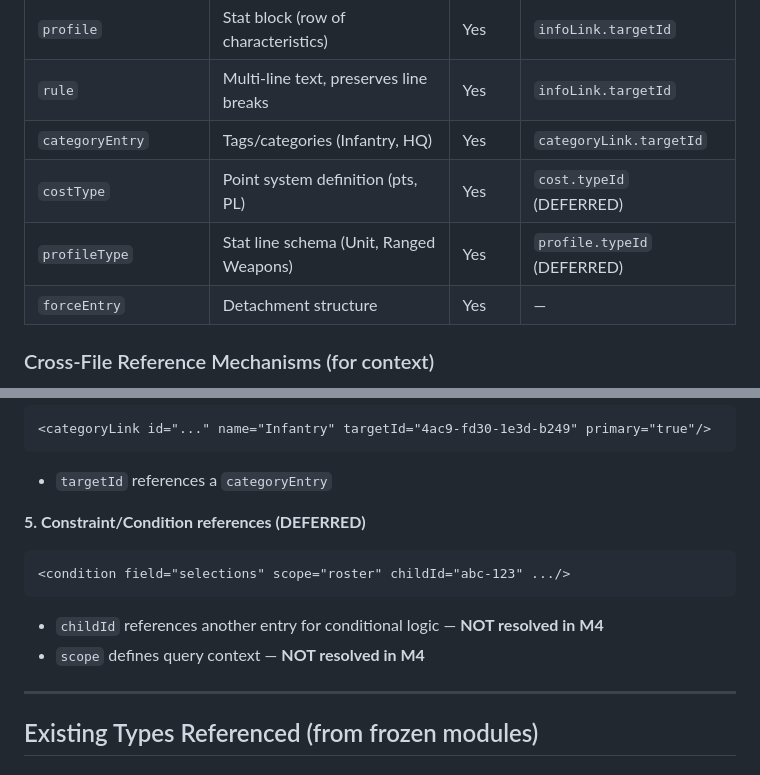
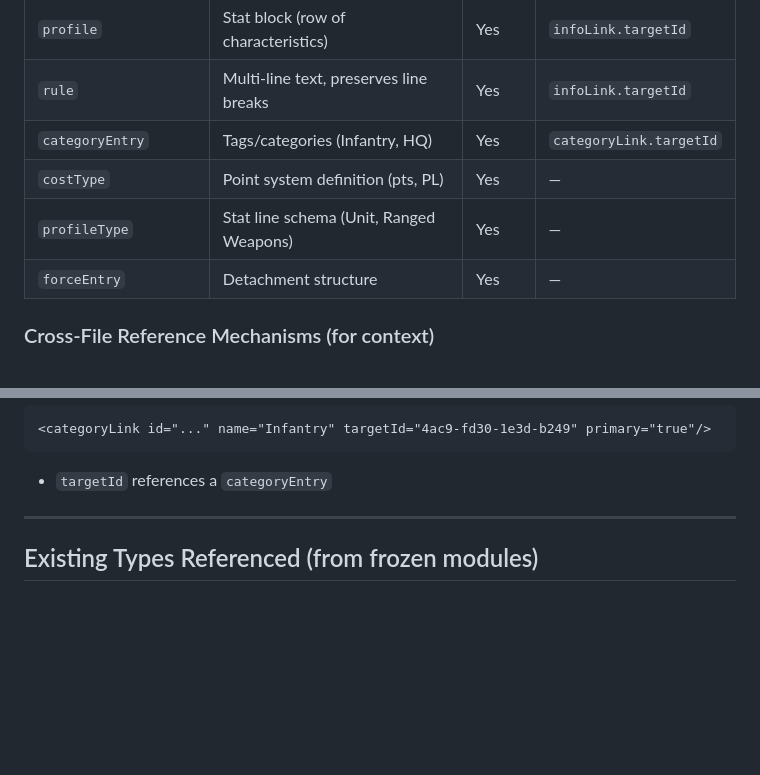
Before and after one commit to Goblin-app-dev/combat-goblin_prime, a Markdown page: docs/phases/phase_2_m4_link_design_proposal.md, 2 parts joined by grey strips. GitHub-like rendering; blank space fills up the shorter version.

````diff
--- a/docs/phases/phase_2_m4_link_design_proposal.md
+++ b/docs/phases/phase_2_m4_link_design_proposal.md
@@ -266,8 +266,8 @@ Catalogue (root element)
 | `profile` | Stat block (row of characteristics) | Yes | `infoLink.targetId` |
 | `rule` | Multi-line text, preserves line breaks | Yes | `infoLink.targetId` |
 | `categoryEntry` | Tags/categories (Infantry, HQ) | Yes | `categoryLink.targetId` |
-| `costType` | Point system definition (pts, PL) | Yes | `cost.typeId` (DEFERRED) |
-| `profileType` | Stat line schema (Unit, Ranged Weapons) | Yes | `profile.typeId` (DEFERRED) |
+| `costType` | Point system definition (pts, PL) | Yes | — |
+| `profileType` | Stat line schema (Unit, Ranged Weapons) | Yes | — |
 | `forceEntry` | Detachment structure | Yes | — |
 
 ### Cross-File Reference Mechanisms (for context)
@@ -296,13 +296,6 @@ Catalogue (root element)
 <categoryLink id="..." name="Infantry" targetId="4ac9-fd30-1e3d-b249" primary="true"/>
 ```
 - `targetId` references a `categoryEntry`
-
-**5. Constraint/Condition references (DEFERRED)**
-```xml
-<condition field="selections" scope="roster" childId="abc-123" .../>
-```
-- `childId` references another entry for conditional logic — **NOT resolved in M4**
-- `scope` defines query context — **NOT resolved in M4**
 
 ---
 
````
Also changed, not shown: docs/phases/phase_2_m4_link_approved_names_proposal.md (added, +289 -0 lines), tools/name_audit.md (+6 -8 lines).
